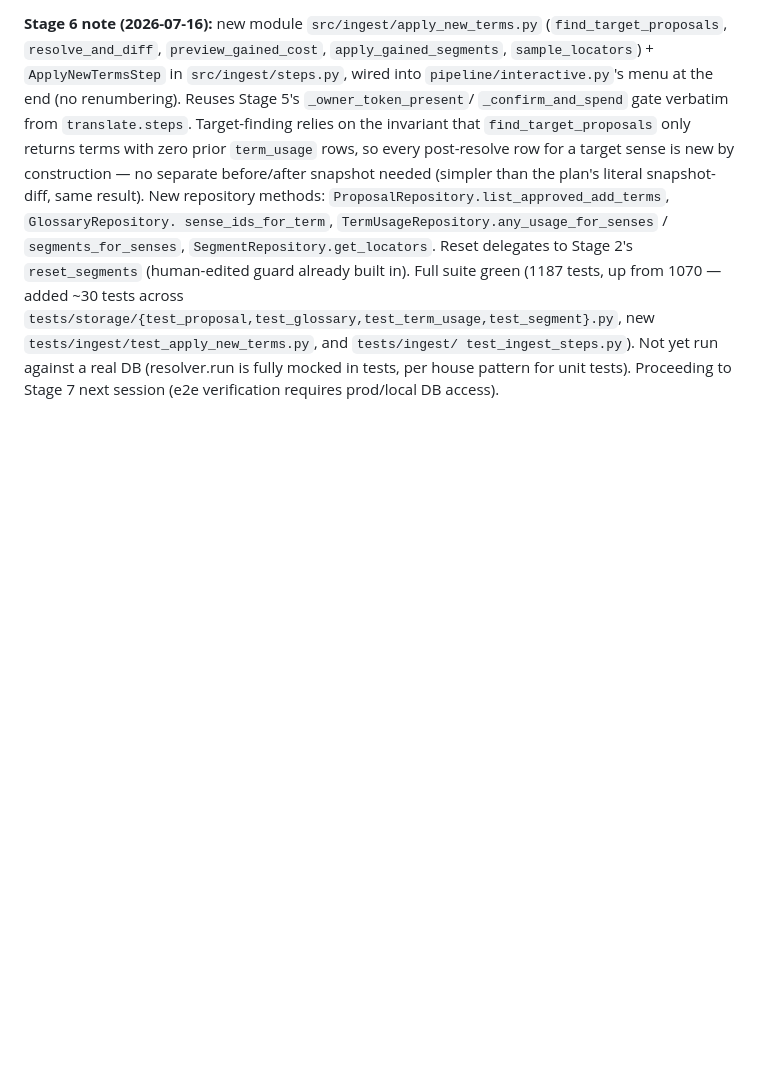
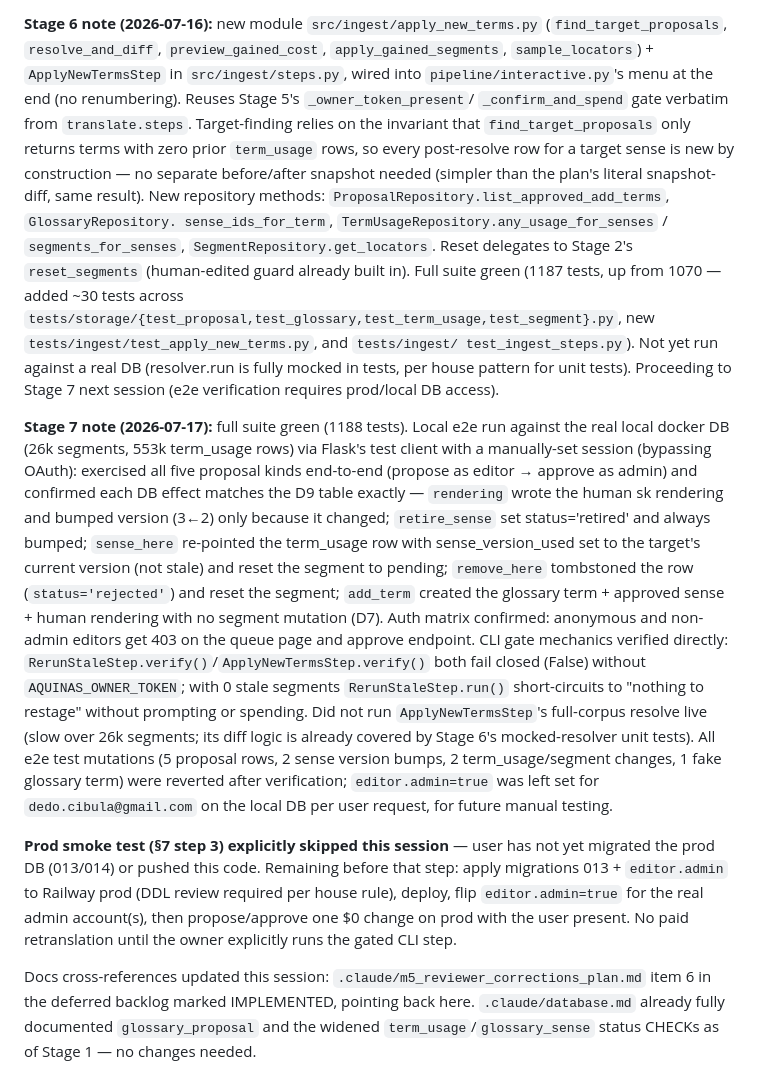
Before and after one commit to dedocibula/aquinas-pipeline, a Markdown page: .claude/m5_editor_glossary_proposals_plan.md, the part around one of its changes. GitHub-like rendering; blank space fills up the shorter version.

```diff
--- a/.claude/m5_editor_glossary_proposals_plan.md
+++ b/.claude/m5_editor_glossary_proposals_plan.md
@@ -767,3 +767,37 @@ new `tests/ingest/test_apply_new_terms.py`, and `tests/ingest/
 test_ingest_steps.py`). Not yet run against a real DB (resolver.run is fully
 mocked in tests, per house pattern for unit tests). Proceeding to Stage 7 next
 session (e2e verification requires prod/local DB access).
+
+**Stage 7 note (2026-07-17):** full suite green (1188 tests). Local e2e run against
+the real local docker DB (26k segments, 553k term_usage rows) via Flask's test
+client with a manually-set session (bypassing OAuth): exercised all five proposal
+kinds end-to-end (propose as editor → approve as admin) and confirmed each DB
+effect matches the D9 table exactly — `rendering` wrote the human sk rendering and
+bumped version (3←2) only because it changed; `retire_sense` set status='retired'
+and always bumped; `sense_here` re-pointed the term_usage row with
+sense_version_used set to the target's current version (not stale) and reset the
+segment to pending; `remove_here` tombstoned the row (`status='rejected'`) and
+reset the segment; `add_term` created the glossary term + approved sense + human
+rendering with no segment mutation (D7). Auth matrix confirmed: anonymous and
+non-admin editors get 403 on the queue page and approve endpoint. CLI gate
+mechanics verified directly: `RerunStaleStep.verify()`/`ApplyNewTermsStep.verify()`
+both fail closed (False) without `AQUINAS_OWNER_TOKEN`; with 0 stale segments
+`RerunStaleStep.run()` short-circuits to "nothing to restage" without prompting or
+spending. Did not run `ApplyNewTermsStep`'s full-corpus resolve live (slow over
+26k segments; its diff logic is already covered by Stage 6's mocked-resolver unit
+tests). All e2e test mutations (5 proposal rows, 2 sense version bumps, 2
+term_usage/segment changes, 1 fake glossary term) were reverted after verification;
+`editor.admin=true` was left set for `dedo.cibula@gmail.com` on the local DB per
+user request, for future manual testing.
+
+**Prod smoke test (§7 step 3) explicitly skipped this session** — user has not yet
+migrated the prod DB (013/014) or pushed this code. Remaining before that step:
+apply migrations 013 + `editor.admin` to Railway prod (DDL review required per
+house rule), deploy, flip `editor.admin=true` for the real admin account(s), then
+propose/approve one $0 change on prod with the user present. No paid retranslation
+until the owner explicitly runs the gated CLI step.
+
+Docs cross-references updated this session: `.claude/m5_reviewer_corrections_plan.md`
+item 6 in the deferred backlog marked IMPLEMENTED, pointing back here.
+`.claude/database.md` already fully documented `glossary_proposal` and the widened
+`term_usage`/`glossary_sense` status CHECKs as of Stage 1 — no changes needed.
```
Also changed, not shown: other parts of .claude/m5_editor_glossary_proposals_plan.md (+1 -1 lines), .claude/m5_reviewer_corrections_plan.md (+9 -3 lines), docs/session_state.md (+27 -1 lines).
